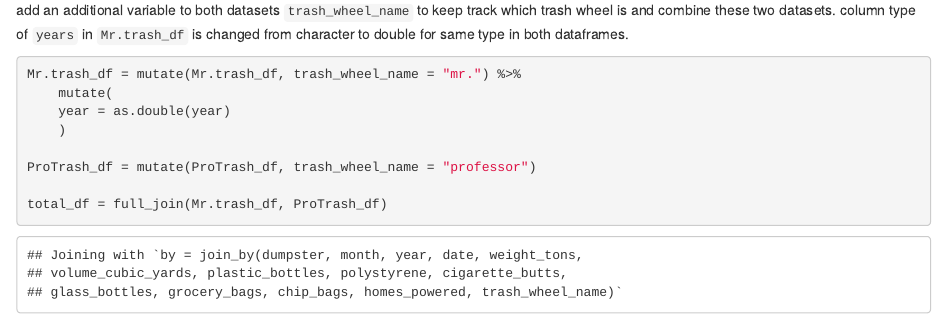
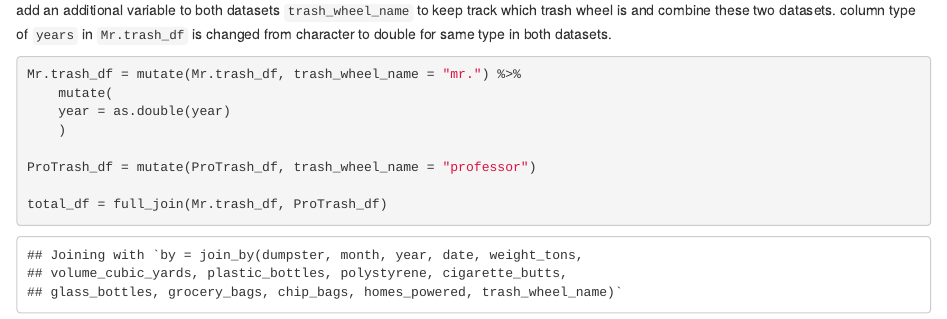
Before and after one commit to txbrook/p8105_hw2_yz, an R Markdown document (p8105_hw2_yz4437.Rmd): the page in a window 1100 px wide, from 2370 px down. Rendered offline with R 4.5, knitr and Pandoc, with nearby package versions; column names are cleaned by a stand-in for the janitor package.

Commit message:
little change to file

````diff
--- a/p8105_hw2_yz4437.Rmd
+++ b/p8105_hw2_yz4437.Rmd
@@ -78,7 +78,7 @@ ProTrash_df = read_excel("data/Trash Wheel Collection Data.xlsx",
 
 ProTrash_df
 ```
-add an additional variable to both datasets `trash_wheel_name` to keep track which trash wheel is and combine these two datasets. column type of `years` in `Mr.trash_df` is changed from character to double for same type in both dataframes.
+add an additional variable to both datasets `trash_wheel_name` to keep track which trash wheel is and combine these two datasets. column type of `years` in `Mr.trash_df` is changed from character to double for same type in both datasets.
 
 ```{r}
 
````
